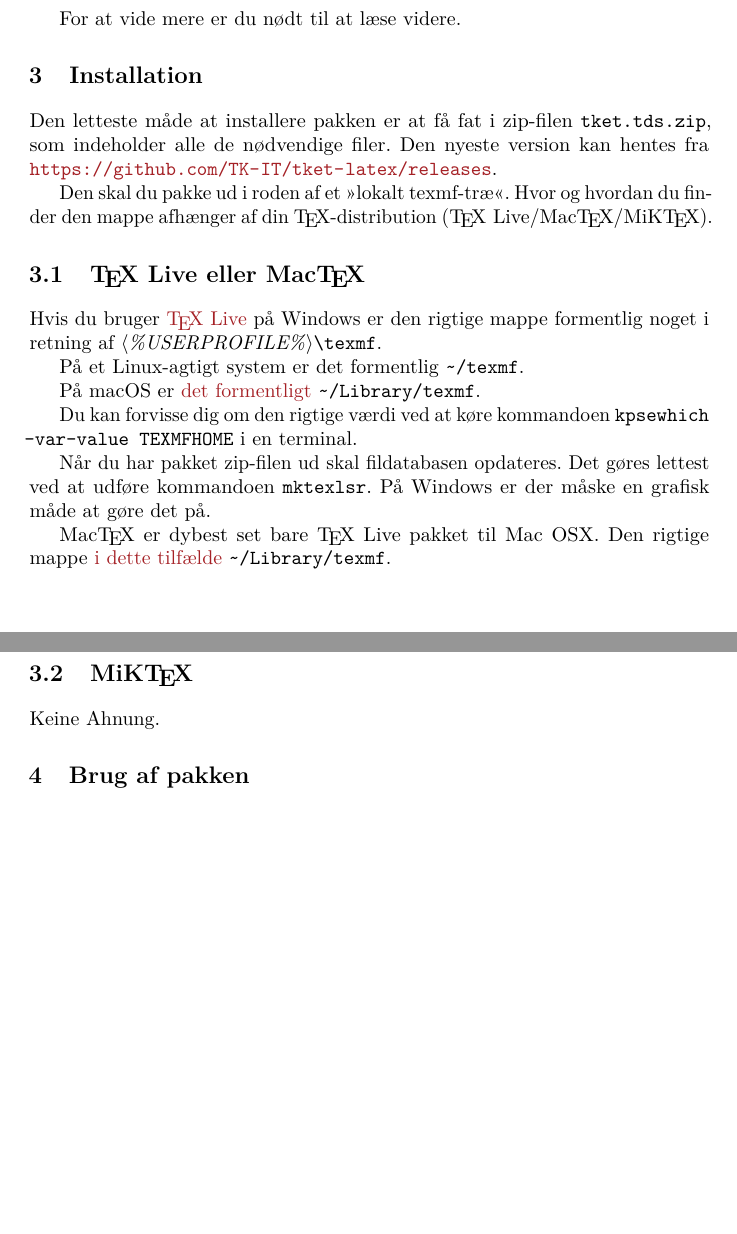
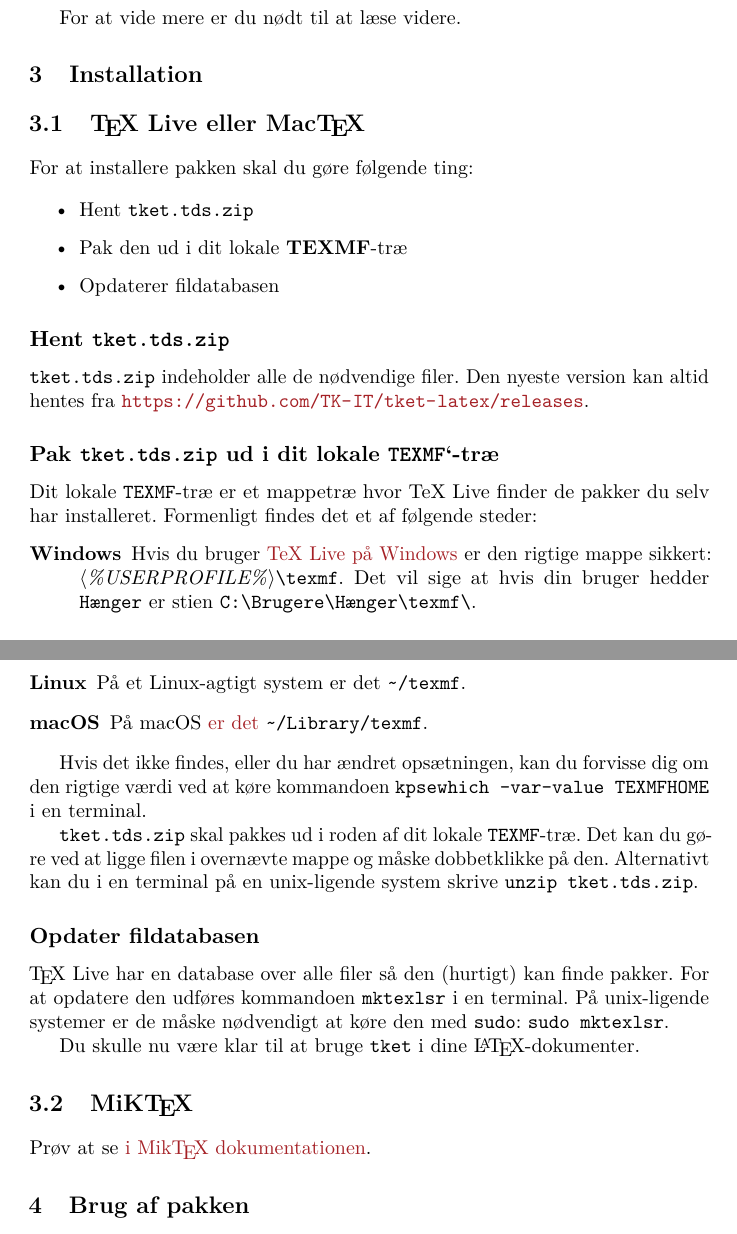
Before and after one commit to TK-IT/tket-latex, a LaTeX book (doc/tket-doc.tex): two parts of pages 2 and 3 of 11, joined at a grey line, cut so that both start at the same text, the shorter picture padded with empty space. Compiled offline with pdfLaTeX.

Commit message:
Update install documentation again

```diff
--- a/doc/tket-doc.tex
+++ b/doc/tket-doc.tex
@@ -121,43 +121,60 @@ For at vide mere er du nødt til at læse videre.
 \chapter{Installation}
 \label{cha:installation}
 % Når du opdater denne sektion, må du også gerne opdatere README.md
-Den letteste måde at installere pakken er at få fat i zip-filen
-\filnavn{tket.tds.zip}, som indeholder alle de nødvendige filer. Den nyeste
-version kan hentes fra \url{https://github.com/TK-IT/tket-latex/releases}.
-
-Den skal du pakke ud i roden af et \enquote{lokalt texmf-træ}. Hvor og hvordan
-du finder den mappe afhænger af din \TeX-distribution (\mbox{\TeX{}
-  Live}/\mbox{Mac\TeX}/\mbox{MiK\TeX}).
-
 \section{\TeX{} Live eller Mac\TeX}
 \label{sec:tex-live}
+For at installere pakken skal du gøre følgende ting:
 
-Hvis du bruger
-\href{http://www.tug.org/texlive/doc/texlive-en/texlive-en.html#x1-380003.4.7}{\TeX{}
-  Live} på Windows er den rigtige mappe formentlig noget i retning af
-\meta{\%USERPROFILE\%}{\ttfamily \textbackslash texmf}.
+\begin{itemize}
+\item Hent \texttt{tket.tds.zip}
+\item Pak den ud i dit lokale \textbf{TEXMF}-træ
+\item Opdaterer fildatabasen
+\end{itemize}
 
-På et Linux-agtigt system er det formentlig \nolinkurl{~/texmf}.
+\subsection{Hent \texttt{tket.tds.zip}}
 
-På macOS er \href{http://www.tug.org/mactex/faq/#qm04}{det formentligt}
-\nolinkurl{~/Library/texmf}.
+\texttt{tket.tds.zip} indeholder alle de nødvendige filer. Den nyeste version
+kan altid hentes fra \url{https://github.com/TK-IT/tket-latex/releases}.
 
-Du kan forvisse dig om den rigtige værdi ved at køre kommandoen {\ttfamily
-  kpsewhich -var-value TEXMFHOME} i en terminal.
+\subsection{Pak \texttt{tket.tds.zip} ud i dit lokale \texttt{TEXMF}`-træ}
 
-Når du har pakket zip-filen ud skal fildatabasen opdateres. Det gøres
-lettest ved at udføre kommandoen {\ttfamily mktexlsr}. På Windows er
-der måske en grafisk måde at gøre det på.
+Dit lokale \texttt{TEXMF}-træ er et mappetræ hvor TeX Live finder de pakker du selv
+har installeret. Formenligt findes det et af følgende steder:
+\begin{description}
+\item[Windows] Hvis du bruger
+  \href{http://www.tug.org/texlive/doc/texlive-en/texlive-en.html#x1-380003.4.7}{TeX
+    Live på Windows} er den rigtige mappe sikkert:
+  \meta{\%USERPROFILE\%}{\ttfamily \textbackslash texmf}. Det vil sige at hvis
+  din bruger hedder \texttt{Hænger} er stien \texttt{C:\textbackslash
+    Brugere\textbackslash Hænger\textbackslash texmf\textbackslash}.
+\item[Linux] På et Linux-agtigt system er det \nolinkurl{~/texmf}.
+\item[macOS] På macOS \href{http://www.tug.org/mactex/faq/#qm04}{er det}
+  \nolinkurl{~/Library/texmf}.
+\end{description}
+
+Hvis det ikke findes, eller du har ændret opsætningen, kan du forvisse dig om
+den rigtige værdi ved at køre kommandoen \texttt{kpsewhich -var-value TEXMFHOME}
+i en terminal.
+
+\texttt{tket.tds.zip} skal pakkes ud i roden af dit lokale \texttt{TEXMF}-træ.
+Det kan du gøre ved at ligge filen i overnævte mappe og måske dobbetklikke på
+den. Alternativt kan du i en terminal på en unix-ligende system skrive
+\texttt{unzip tket.tds.zip}.
 
 
-Mac\TeX{} er dybest set bare \TeX{} Live pakket til Mac OSX. Den
-rigtige mappe \href{http://www.tug.org/mactex/faq/#qm04}{i dette
-tilfælde} \nolinkurl{~/Library/texmf}.
+\subsection{Opdater fildatabasen}
+
+\TeX{} Live har en database over alle filer så den (hurtigt) kan finde pakker. For
+at opdatere den udføres kommandoen \texttt{mktexlsr} i en terminal. På unix-ligende
+systemer er de måske nødvendigt at køre den med \texttt{sudo}: \texttt{sudo mktexlsr}.
+
+Du skulle nu være klar til at bruge \texttt{tket} i dine \LaTeX-dokumenter.
 
 \section{MiK\TeX}
 \label{sec:miktex}
 
-Keine Ahnung.
+Prøv at se \href{http://docs.miktex.org/manual/localadditions.html}{i Mik\TeX{}
+  dokumentationen}.
 
 \chapter{Brug af pakken}
 \label{cha:brug-af-pakken}
```
Also changed, not shown: README.md.
